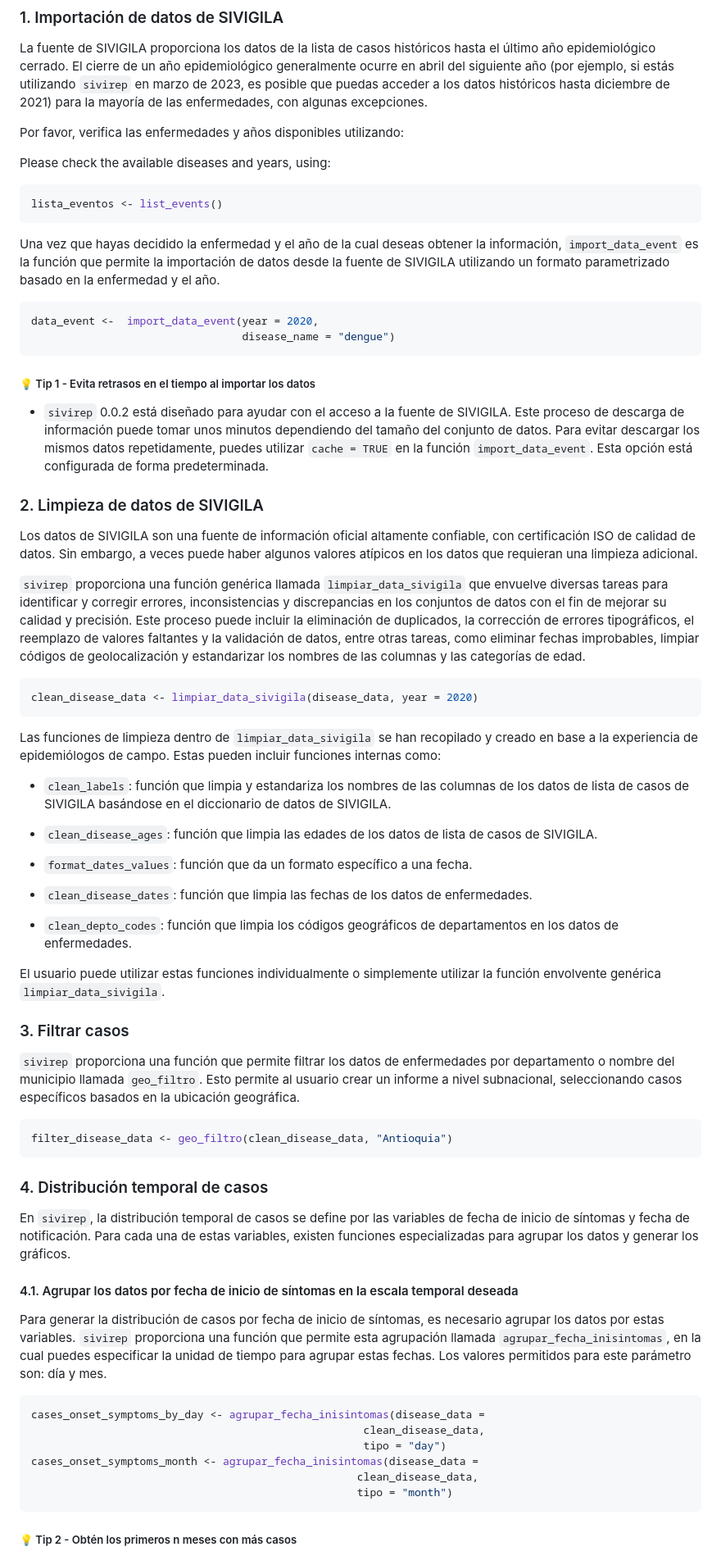
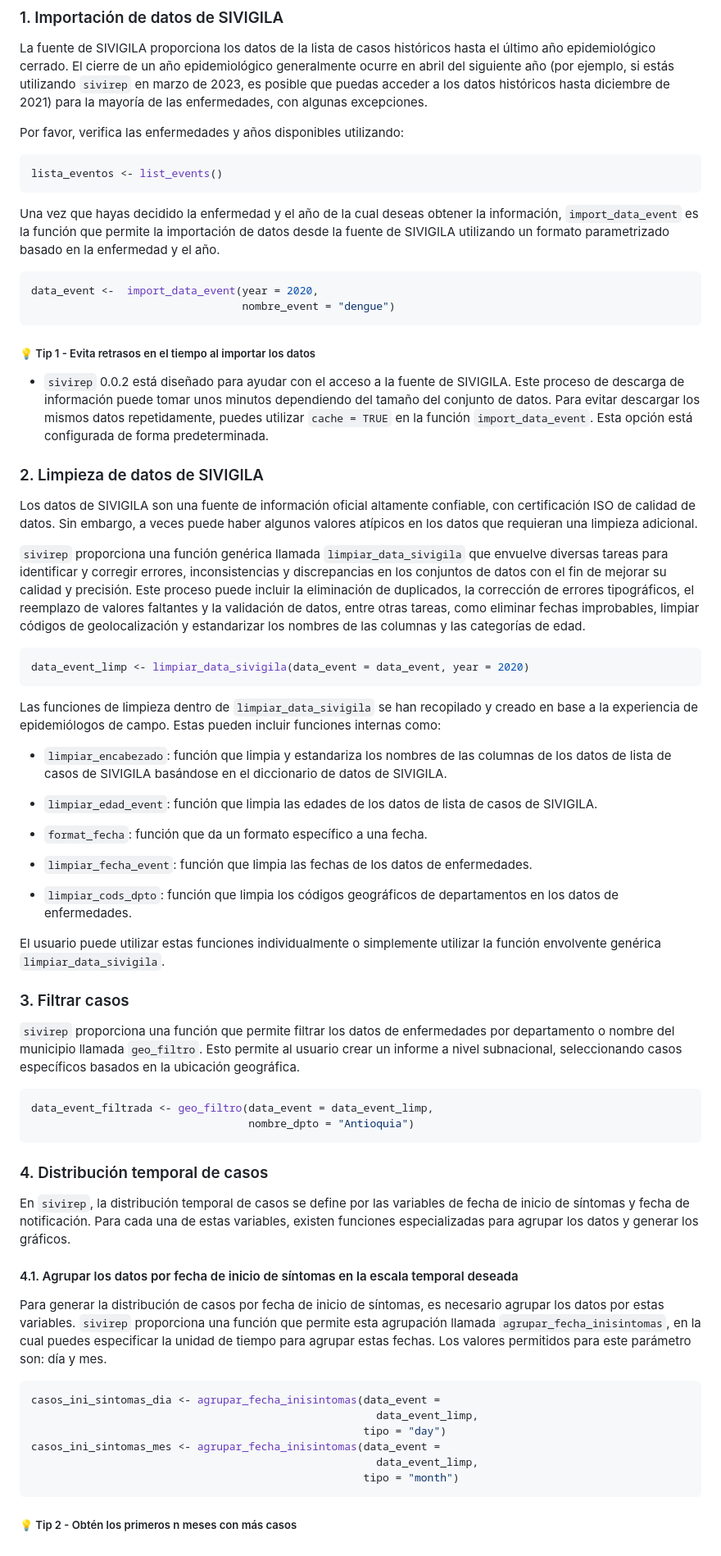
Before and after one commit to epiverse-trace/sivirep, a Markdown page: README.md, the part around the change printed below. Shown: that part at 82% size. GitHub-like rendering.

````diff
--- a/README.md
+++ b/README.md
@@ -261,20 +264,18 @@ mayoría de las enfermedades, con algunas excepciones.
 
 Por favor, verifica las enfermedades y años disponibles utilizando:
 
-Please check the available diseases and years, using:
-
 ``` r
 lista_eventos <- list_events()
 ```
 
 Una vez que hayas decidido la enfermedad y el año de la cual deseas
-obtener la información, `import_data_event` es la función que
-permite la importación de datos desde la fuente de SIVIGILA utilizando
-un formato parametrizado basado en la enfermedad y el año.
+obtener la información, `import_data_event` es la función que permite la
+importación de datos desde la fuente de SIVIGILA utilizando un formato
+parametrizado basado en la enfermedad y el año.
 
 ``` r
 data_event <-  import_data_event(year = 2020,
-                                 disease_name = "dengue")
+                                 nombre_event = "dengue")
 ```
 
 ##### 💡 Tip 1 - Evita retrasos en el tiempo al importar los datos
@@ -283,8 +284,8 @@ data_event <-  import_data_event(year = 2020,
   SIVIGILA. Este proceso de descarga de información puede tomar unos
   minutos dependiendo del tamaño del conjunto de datos. Para evitar
   descargar los mismos datos repetidamente, puedes utilizar
-  `cache = TRUE` en la función `import_data_event`. Esta
-  opción está configurada de forma predeterminada.
+  `cache = TRUE` en la función `import_data_event`. Esta opción está
+  configurada de forma predeterminada.
 
 ### 2. Limpieza de datos de SIVIGILA
 
@@ -294,8 +295,8 @@ veces puede haber algunos valores atípicos en los datos que requieran
 una limpieza adicional.
 
 `sivirep` proporciona una función genérica llamada
-`limpiar_data_sivigila` que envuelve diversas tareas para identificar
-y corregir errores, inconsistencias y discrepancias en los conjuntos de
+`limpiar_data_sivigila` que envuelve diversas tareas para identificar y
+corregir errores, inconsistencias y discrepancias en los conjuntos de
 datos con el fin de mejorar su calidad y precisión. Este proceso puede
 incluir la eliminación de duplicados, la corrección de errores
 tipográficos, el reemplazo de valores faltantes y la validación de
@@ -304,27 +305,26 @@ códigos de geolocalización y estandarizar los nombres de las columnas y
 las categorías de edad.
 
 ``` r
-clean_disease_data <- limpiar_data_sivigila(disease_data, year = 2020)
+data_event_limp <- limpiar_data_sivigila(data_event = data_event, year = 2020)
 ```
 
 Las funciones de limpieza dentro de `limpiar_data_sivigila` se han
 recopilado y creado en base a la experiencia de epidemiólogos de campo.
 Estas pueden incluir funciones internas como:
 
-- `clean_labels`: función que limpia y estandariza los nombres de las
-  columnas de los datos de lista de casos de SIVIGILA basándose en el
-  diccionario de datos de SIVIGILA.
+- `limpiar_encabezado`: función que limpia y estandariza los nombres de
+  las columnas de los datos de lista de casos de SIVIGILA basándose en
+  el diccionario de datos de SIVIGILA.
 
-- `clean_disease_ages`: función que limpia las edades de los datos de
+- `limpiar_edad_event`: función que limpia las edades de los datos de
   lista de casos de SIVIGILA.
 
-- `format_dates_values`: función que da un formato específico a una
-  fecha.
+- `format_fecha`: función que da un formato específico a una fecha.
 
-- `clean_disease_dates`: función que limpia las fechas de los datos de
+- `limpiar_fecha_event`: función que limpia las fechas de los datos de
   enfermedades.
 
-- `clean_depto_codes`: función que limpia los códigos geográficos de
+- `limpiar_cods_dpto`: función que limpia los códigos geográficos de
   departamentos en los datos de enfermedades.
 
 El usuario puede utilizar estas funciones individualmente o simplemente
@@ -339,7 +339,8 @@ subnacional, seleccionando casos específicos basados en la ubicación
 geográfica.
 
 ``` r
-filter_disease_data <- geo_filtro(clean_disease_data, "Antioquia")
+data_event_filtrada <- geo_filtro(data_event = data_event_limp,
+                                  nombre_dpto = "Antioquia")
 ```
 
 ### 4. Distribución temporal de casos
@@ -359,12 +360,12 @@ tiempo para agrupar estas fechas. Los valores permitidos para este
 parámetro son: día y mes.
 
 ``` r
-cases_onset_symptoms_by_day <- agrupar_fecha_inisintomas(disease_data =
-                                                    clean_disease_data,
+casos_ini_sintomas_dia <- agrupar_fecha_inisintomas(data_event =
+                                                      data_event_limp,
                                                     tipo = "day")
-cases_onset_symptoms_month <- agrupar_fecha_inisintomas(disease_data =
-                                                   clean_disease_data,
-                                                   tipo = "month")
+casos_ini_sintomas_mes <- agrupar_fecha_inisintomas(data_event =
+                                                      data_event_limp,
+                                                    tipo = "month")
 ```
 
 ##### 💡 Tip 2 - Obtén los primeros n meses con más casos
````
Also changed, not shown: other parts of README.md (+57 -52 lines), man/figures/unnamed-chunk-24-1.png.
